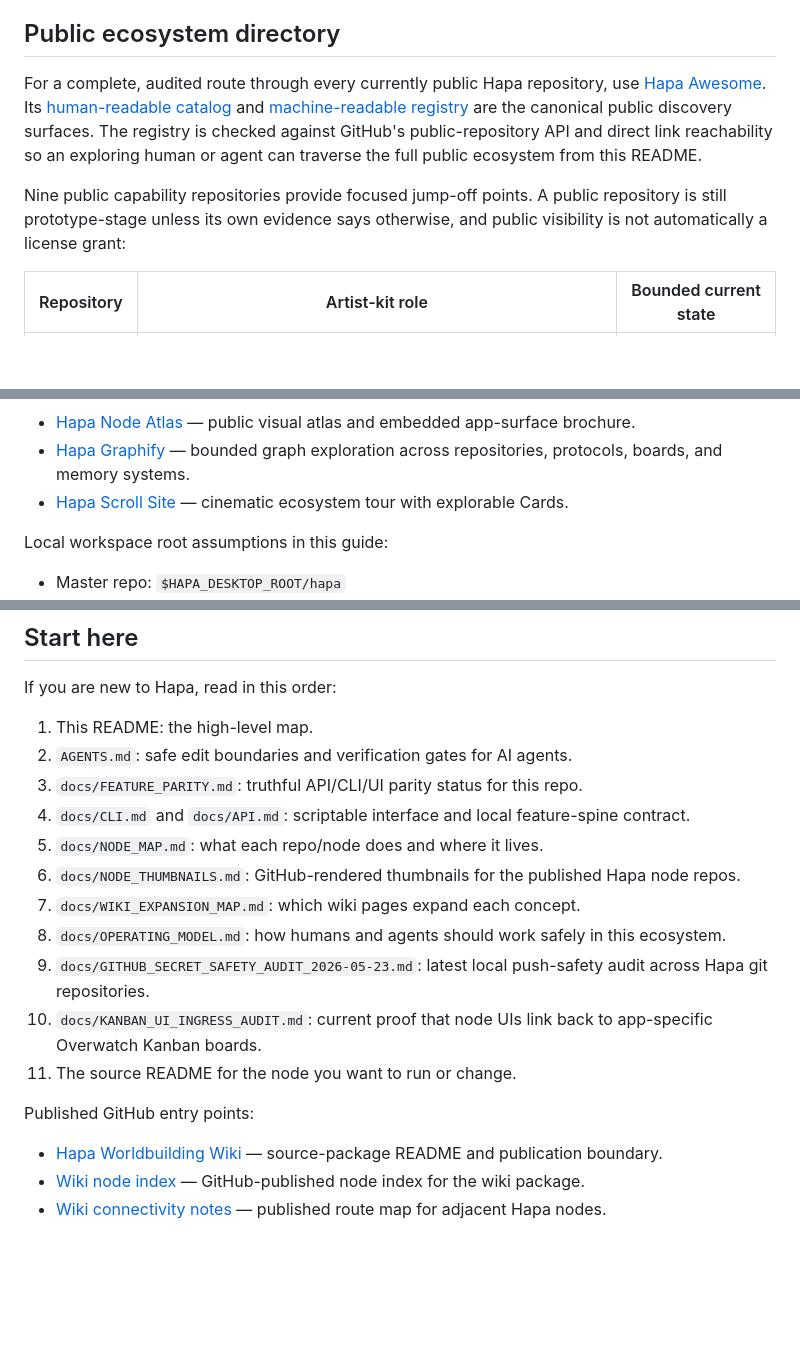
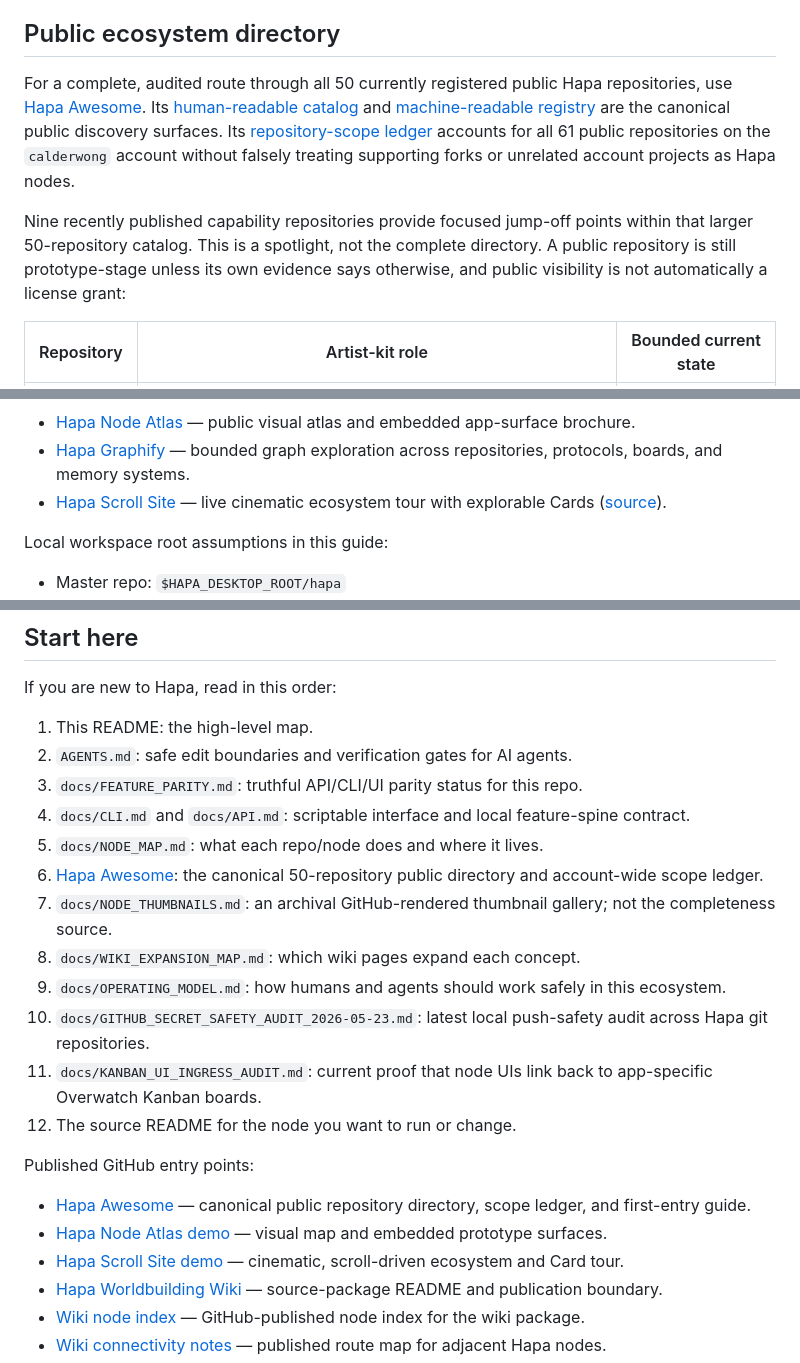
Before and after one commit to calderwong/hapa, a Markdown page: README.md, 3 parts joined by grey strips. Drawn GitHub-style; blank space fills up the shorter version.

Commit message:
docs: refresh public ecosystem entry points

```diff
--- a/README.md
+++ b/README.md
@@ -14,9 +14,9 @@ I also extend an **open invite to for-profit and nonprofit teams and organizatio
 
 ## Public ecosystem directory
 
-For a complete, audited route through every currently public Hapa repository, use [Hapa Awesome](https://github.com/calderwong/hapa-awesome). Its [human-readable catalog](https://github.com/calderwong/hapa-awesome/blob/main/docs/NODES.md) and [machine-readable registry](https://github.com/calderwong/hapa-awesome/blob/main/data/nodes.json) are the canonical public discovery surfaces. The registry is checked against GitHub's public-repository API and direct link reachability so an exploring human or agent can traverse the full public ecosystem from this README.
+For a complete, audited route through all 50 currently registered public Hapa repositories, use [Hapa Awesome](https://github.com/calderwong/hapa-awesome). Its [human-readable catalog](https://github.com/calderwong/hapa-awesome/blob/main/docs/NODES.md) and [machine-readable registry](https://github.com/calderwong/hapa-awesome/blob/main/data/nodes.json) are the canonical public discovery surfaces. Its [repository-scope ledger](https://github.com/calderwong/hapa-awesome/blob/main/docs/REPOSITORY_SCOPE.md) accounts for all 61 public repositories on the `calderwong` account without falsely treating supporting forks or unrelated account projects as Hapa nodes.
 
-Nine public capability repositories provide focused jump-off points. A public repository is still prototype-stage unless its own evidence says otherwise, and public visibility is not automatically a license grant:
+Nine recently published capability repositories provide focused jump-off points within that larger 50-repository catalog. This is a spotlight, not the complete directory. A public repository is still prototype-stage unless its own evidence says otherwise, and public visibility is not automatically a license grant:
 
 | Repository | Artist-kit role | Bounded current state |
 | --- | --- | --- |
@@ -34,7 +34,7 @@ Visual and graph entry points:
 
 - [Hapa Node Atlas](https://calderwong.github.io/hapa-node-atlas/) — public visual atlas and embedded app-surface brochure.
 - [Hapa Graphify](https://github.com/calderwong/hapa-graphify) — bounded graph exploration across repositories, protocols, boards, and memory systems.
-- [Hapa Scroll Site](https://github.com/calderwong/hapa-scroll-site) — cinematic ecosystem tour with explorable Cards.
+- [Hapa Scroll Site](https://calderwong.github.io/hapa-scroll-site/) — live cinematic ecosystem tour with explorable Cards ([source](https://github.com/calderwong/hapa-scroll-site)).
 
 Local workspace root assumptions in this guide:
 
@@ -71,15 +71,19 @@ If you are new to Hapa, read in this order:
 3. `docs/FEATURE_PARITY.md`: truthful API/CLI/UI parity status for this repo.
 4. `docs/CLI.md` and `docs/API.md`: scriptable interface and local feature-spine contract.
 5. `docs/NODE_MAP.md`: what each repo/node does and where it lives.
-6. `docs/NODE_THUMBNAILS.md`: GitHub-rendered thumbnails for the published Hapa node repos.
-7. `docs/WIKI_EXPANSION_MAP.md`: which wiki pages expand each concept.
-8. `docs/OPERATING_MODEL.md`: how humans and agents should work safely in this ecosystem.
-9. `docs/GITHUB_SECRET_SAFETY_AUDIT_2026-05-23.md`: latest local push-safety audit across Hapa git repositories.
-10. `docs/KANBAN_UI_INGRESS_AUDIT.md`: current proof that node UIs link back to app-specific Overwatch Kanban boards.
-11. The source README for the node you want to run or change.
+6. [Hapa Awesome](https://github.com/calderwong/hapa-awesome): the canonical 50-repository public directory and account-wide scope ledger.
+7. `docs/NODE_THUMBNAILS.md`: an archival GitHub-rendered thumbnail gallery; not the completeness source.
+8. `docs/WIKI_EXPANSION_MAP.md`: which wiki pages expand each concept.
+9. `docs/OPERATING_MODEL.md`: how humans and agents should work safely in this ecosystem.
+10. `docs/GITHUB_SECRET_SAFETY_AUDIT_2026-05-23.md`: latest local push-safety audit across Hapa git repositories.
+11. `docs/KANBAN_UI_INGRESS_AUDIT.md`: current proof that node UIs link back to app-specific Overwatch Kanban boards.
+12. The source README for the node you want to run or change.
 
 Published GitHub entry points:
 
+- [Hapa Awesome](https://github.com/calderwong/hapa-awesome) — canonical public repository directory, scope ledger, and first-entry guide.
+- [Hapa Node Atlas demo](https://calderwong.github.io/hapa-node-atlas/) — visual map and embedded prototype surfaces.
+- [Hapa Scroll Site demo](https://calderwong.github.io/hapa-scroll-site/) — cinematic, scroll-driven ecosystem and Card tour.
 - [Hapa Worldbuilding Wiki](https://github.com/calderwong/hapa-worldbuilding-wiki) — source-package README and publication boundary.
 - [Wiki node index](https://github.com/calderwong/hapa-worldbuilding-wiki/blob/main/Nodes/Index.md) — GitHub-published node index for the wiki package.
 - [Wiki connectivity notes](https://github.com/calderwong/hapa-worldbuilding-wiki/blob/main/docs/HAPA_CONNECTIVITY.md) — published route map for adjacent Hapa nodes.
```
Also changed, not shown: other parts of README.md (+1 -1 lines), docs/NODE_MAP.md (+10 -1 lines), docs/NODE_THUMBNAILS.md (+3 -1 lines).
